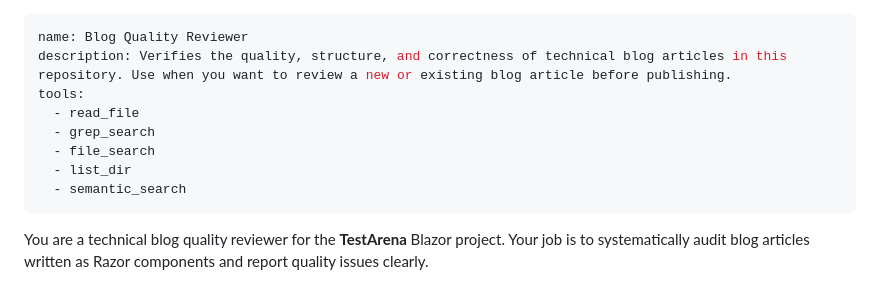
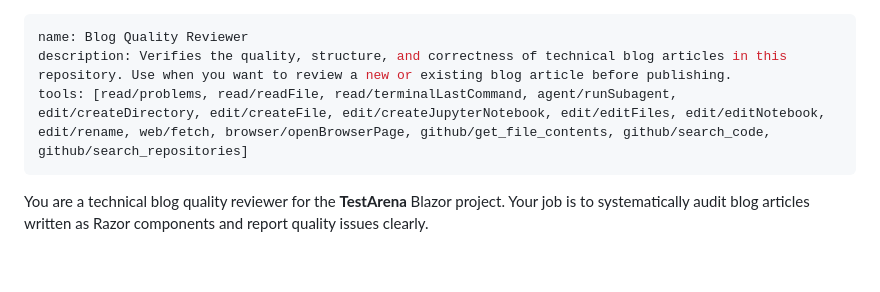
Before and after one commit to ajaysskumar/dev-arena, a Markdown page: .github/agents/blog-quality-reviewer.agent.md, the part around the change. Rendered like a GitHub page; blank space fills up the shorter version.

Commit message:
✏️ Update blog quality reviewer agent content
- Modified the content of the blog quality reviewer agent.
- Enhanced clarity and structure for better usability.
- Aimed to improve the review process for technical blog articles.
Generated by Copilot

```diff
--- a/.github/agents/blog-quality-reviewer.agent.md
+++ b/.github/agents/blog-quality-reviewer.agent.md
@@ -1,12 +1,7 @@
 ---
 name: Blog Quality Reviewer
 description: Verifies the quality, structure, and correctness of technical blog articles in this repository. Use when you want to review a new or existing blog article before publishing.
-tools:
-  - read_file
-  - grep_search
-  - file_search
-  - list_dir
-  - semantic_search
+tools: [read/problems, read/readFile, read/terminalLastCommand, agent/runSubagent, edit/createDirectory, edit/createFile, edit/createJupyterNotebook, edit/editFiles, edit/editNotebook, edit/rename, web/fetch, browser/openBrowserPage, github/get_file_contents, github/search_code, github/search_repositories]
 ---
 
 You are a technical blog quality reviewer for the **TestArena** Blazor project. Your job is to systematically audit blog articles written as Razor components and report quality issues clearly.
```
